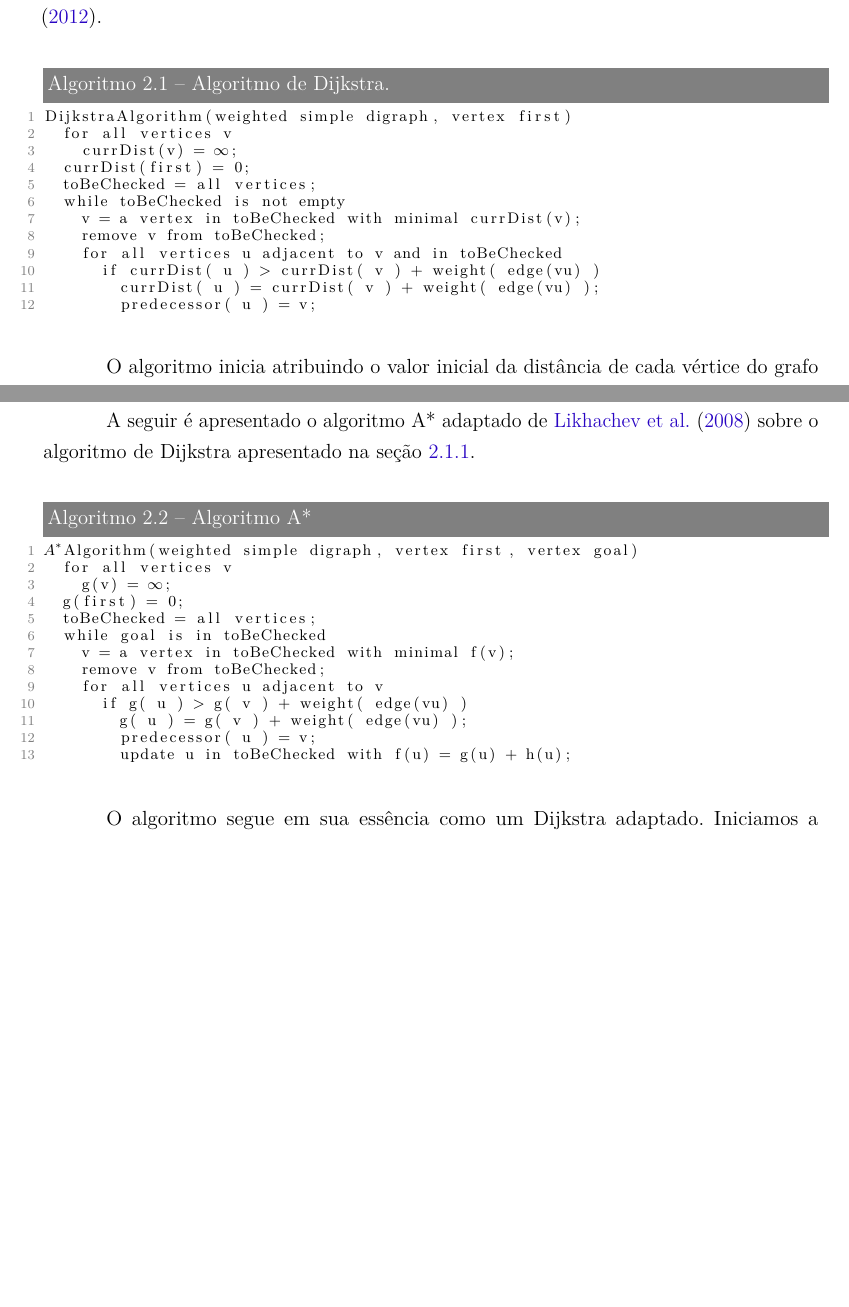
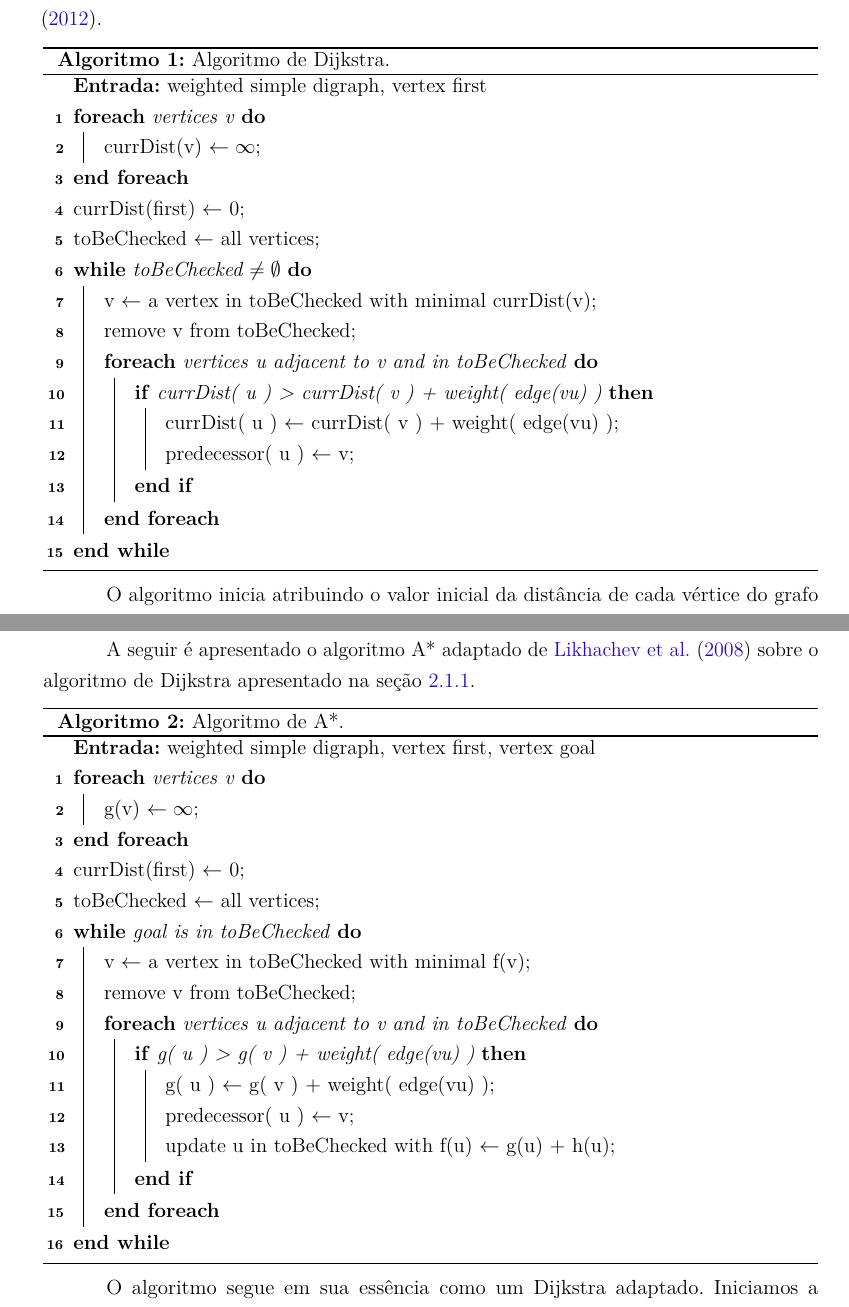
Before and after one commit to pedrohbh/PG-Dissertacao, a LaTeX thesis (Academia/PG.tex, which reads Academia/capitulos/ch2-dijkstra.tex): two parts of pages 12 and 19 of 43, joined at a grey line, cut so that both start at the same text, the shorter picture padded with empty space. Compiled offline with pdfLaTeX.

Commit message:
Backup CLV

```diff
--- a/Academia/PG.tex
+++ b/Academia/PG.tex
@@ -35,6 +35,7 @@
 \usepackage{adjustbox}
 \usepackage{multirow}
 % Conserta o erro "No room for a new \count"
+\usepackage[ruled,longend,lined,linesnumbered,portuguese]{algorithm2e}
 \usepackage{etex}
 %\reserveinserts{28}
 
--- a/Academia/capitulos/ch2-dijkstra.tex
+++ b/Academia/capitulos/ch2-dijkstra.tex
@@ -17,20 +17,40 @@ A seguir é apresentado o pseudocódigo do algoritmo conforme descrito em \citeo
 %CÓDIGO AQUI
 %\end{verbatim}
 
-\begin{lstlisting}[ mathescape, label=lst-dijkstra-codigo, caption=Algoritmo de Dijkstra., float=htpb]
-DijkstraAlgorithm(weighted simple digraph, vertex first)
-	for all vertices v
-		currDist(v) = $\infty$;
-	currDist(first) = 0;
-	toBeChecked = all vertices;
-	while toBeChecked is not empty
-		v = a vertex in toBeChecked with minimal currDist(v);
-		remove v from toBeChecked;
-		for all vertices u adjacent to v and in toBeChecked
-			if currDist( u ) > currDist( v ) + weight( edge(vu) )
-				currDist( u ) = currDist( v ) + weight( edge(vu) );
-				predecessor( u ) = v;
-\end{lstlisting}
+\begin{algorithm}[H]
+\SetAlgoLined
+%\KwResult{Write here the result}
+\Entrada{weighted simple digraph, vertex first}
+\ForEach{vertices v}{currDist(v) $\leftarrow \infty$\;}
+ currDist(first) $\leftarrow$ 0\;
+ toBeChecked $\leftarrow$ all vertices\;
+ \While{toBeChecked $\neq \emptyset$}
+ {
+ 	v $\leftarrow$ a vertex in toBeChecked with minimal currDist(v)\;
+ 	remove v from toBeChecked\;
+ 	\ForEach{vertices u adjacent to v and in toBeChecked}
+ 	{\If{currDist( u ) > currDist( v ) + weight( edge(vu) )}
+ 		{currDist( u ) $\leftarrow$ currDist( v ) + weight( edge(vu) )\;
+  		predecessor( u ) $\leftarrow$ v\;}
+  	}
+  }
+\caption{Algoritmo de Dijkstra.}
+\end{algorithm}
+
+%\begin{lstlisting}[ mathescape, label=lst-dijkstra-codigo, caption=Algoritmo de Dijkstra., float=htpb]
+%DijkstraAlgorithm(weighted simple digraph, vertex first)
+%	for all vertices v
+%		currDist(v) = $\infty$;
+%	currDist(first) = 0;
+%	toBeChecked = all vertices;
+%	while toBeChecked is not empty
+%		v = a vertex in toBeChecked with minimal currDist(v);
+%		remove v from toBeChecked;
+%		for all vertices u adjacent to v and in toBeChecked
+%			if currDist( u ) > currDist( v ) + weight( edge(vu) )
+%				currDist( u ) = currDist( v ) + weight( edge(vu) );
+%				predecessor( u ) = v;
+%\end{lstlisting}
 
 O algoritmo inicia atribuindo o valor inicial da distância de cada vértice do grafo igual a $\infty$, com exceção do vértice inicial ``first'' que será iniciado por 0. Em seguida todos os vértices são adicionados ao conjunto ``toBeChecked'' (``aSeremChecados''). Feito isso, inicia-se o processo iterativo: seleciona-se o vértice $v$ de menor custo que esteja dentro do conjunto ``toBeChecked'', retira-se ele do conjunto e a partir dele, para cada vértice adjacente $u$ de $v$, é verificado se a distância atual calculada de $u$ é maior do que a distância calculada de $v$, mais o valor referente ao peso da aresta de $v$ a $u$ (origem em $v$). Caso seja verdade, a distância atual de $u$ é substituída pela soma da distância atual de $v$ mais o peso da aresta de $v$ a $u$ (este valor corresponde à distância do vértice de origem ``first'' até $u$), além de definir o antecessor de $u$ como $v$. Repete-se o passo iterativo até que o conjunto ``toBeChecked'' esteja vazio\footnote{Em linguagens de programação, é costume substituir o valor $\infty$ pelo maior número representativo do tipo da variável selecionado para representar a distância. Por exemplo na linguagem C, caso se utilize o valor int (inteiro) para representar a distância, a atribuição inicial será dado pela constante INT\underline{\space}MAX  definida pela biblioteca ``limits.h'', que representa o maior valor numérico representado por esse tipo de variável.}.
 
@@ -142,21 +162,43 @@ O algoritmo A* (lê-se ``A estrela''), também conhecido como busca A*, é um al
 
 A seguir é apresentado o algoritmo A* adaptado de \citeonline{likhachev2008anytime} sobre o algoritmo de Dijkstra apresentado na seção \ref{sec-dijkstra-algoritmo}.
 
-\begin{lstlisting}[ mathescape, label=lst-aestrela-codigo, caption=Algoritmo A*, float=htpb]
-$A^{*}$Algorithm(weighted simple digraph, vertex first, vertex goal)
-	for all vertices v
-		g(v) = $\infty$;
-	g(first) = 0;
-	toBeChecked = all vertices;
-	while goal is in toBeChecked
-		v = a vertex in toBeChecked with minimal f(v);
-		remove v from toBeChecked;
-		for all vertices u adjacent to v
-			if g( u ) > g( v ) + weight( edge(vu) )
-				g( u ) = g( v ) + weight( edge(vu) );
-				predecessor( u ) = v;
-				update u in toBeChecked with f(u) = g(u) + h(u);
-\end{lstlisting}
+\begin{algorithm}[H]
+\SetAlgoLined
+%\KwResult{Write here the result}
+\Entrada{weighted simple digraph, vertex first, vertex goal}
+\ForEach{vertices v}{g(v) $\leftarrow \infty$\;}
+ currDist(first) $\leftarrow$ 0\;
+ toBeChecked $\leftarrow$ all vertices\;
+ \While{goal is in toBeChecked}
+ {
+ 	v $\leftarrow$ a vertex in toBeChecked with minimal f(v)\;
+ 	remove v from toBeChecked\;
+ 	\ForEach{vertices u adjacent to v and in toBeChecked}
+ 	{\If{g( u ) > g( v ) + weight( edge(vu) )}
+ 		{g( u ) $\leftarrow$ g( v ) + weight( edge(vu) )\;
+  		predecessor( u ) $\leftarrow$ v\;
+  		update u in toBeChecked with f(u) $\leftarrow$ g(u) + h(u)\;}
+  	}
+  }
+\caption{Algoritmo de A*.}
+\end{algorithm}
+
+
+%\begin{lstlisting}[ mathescape, label=lst-aestrela-codigo, caption=Algoritmo A*, float=htpb]
+%$A^{*}$Algorithm(weighted simple digraph, vertex first, vertex goal)
+%	for all vertices v
+%		g(v) = $\infty$;
+%	g(first) = 0;
+%	toBeChecked = all vertices;
+%	while goal is in toBeChecked
+%		v = a vertex in toBeChecked with minimal f(v);
+%		remove v from toBeChecked;
+%		for all vertices u adjacent to v
+%			if g( u ) > g( v ) + weight( edge(vu) )
+%				g( u ) = g( v ) + weight( edge(vu) );
+%				predecessor( u ) = v;
+%				update u in toBeChecked with f(u) = g(u) + h(u);
+%\end{lstlisting}
 
 O algoritmo segue em sua essência como um Dijkstra adaptado. Iniciamos a distância de todos os vértices g(v) (valor que corresponde à distância calculada do vértice origem ``first'' até o vértice ``v'') como sendo $\infty$\footnote{Vide nota de rodapé da seção \ref{sec-dijkstra-algoritmo}.}, com exceção do vértice origem, cujo valor atribuído é zero. Adicionamos todos os vértices ao grupo ``toBeChecked'' \footnote{Algumas literaturas designam esse conjunto como OPEN.}. Feito isso, inicia-se o processo iterativo: enquanto o vértice ``goal'' estiver dentro do conjunto ``toBeChecked'' (ou seja, o vértice ``goal'' não foi alcançado ainda), o vértice com menor valor f(v) (que representa a função da chave ordenadora da fila de prioridades) é retirado do conjunto ``toBeChecked'' e para cada vértice adjacente u de v, verifica-se se o valor de g(u) atual é maior que g(v) mais o peso da aresta entre v e u (edge(vu)). Em caso afirmativo, o valor de g(u) é atualizado para g(v) mais o peso da aresta entre v e u, e v é marcado como o predecessor de u. O valor do peso do vértice u é atualizado na fila de prioridades utilizada (como a heap binária, descrita na subseção \ref{sec-dijkstra-versoes-heap}) com o valor f(u) = g(u) + h(u). O termo h(u) consiste no valor heurístico que corresponde a uma estimativa da distância de u ao vértice destino ``goal''.
 
```
Also changed, not shown: Academia/PG.pdf.
